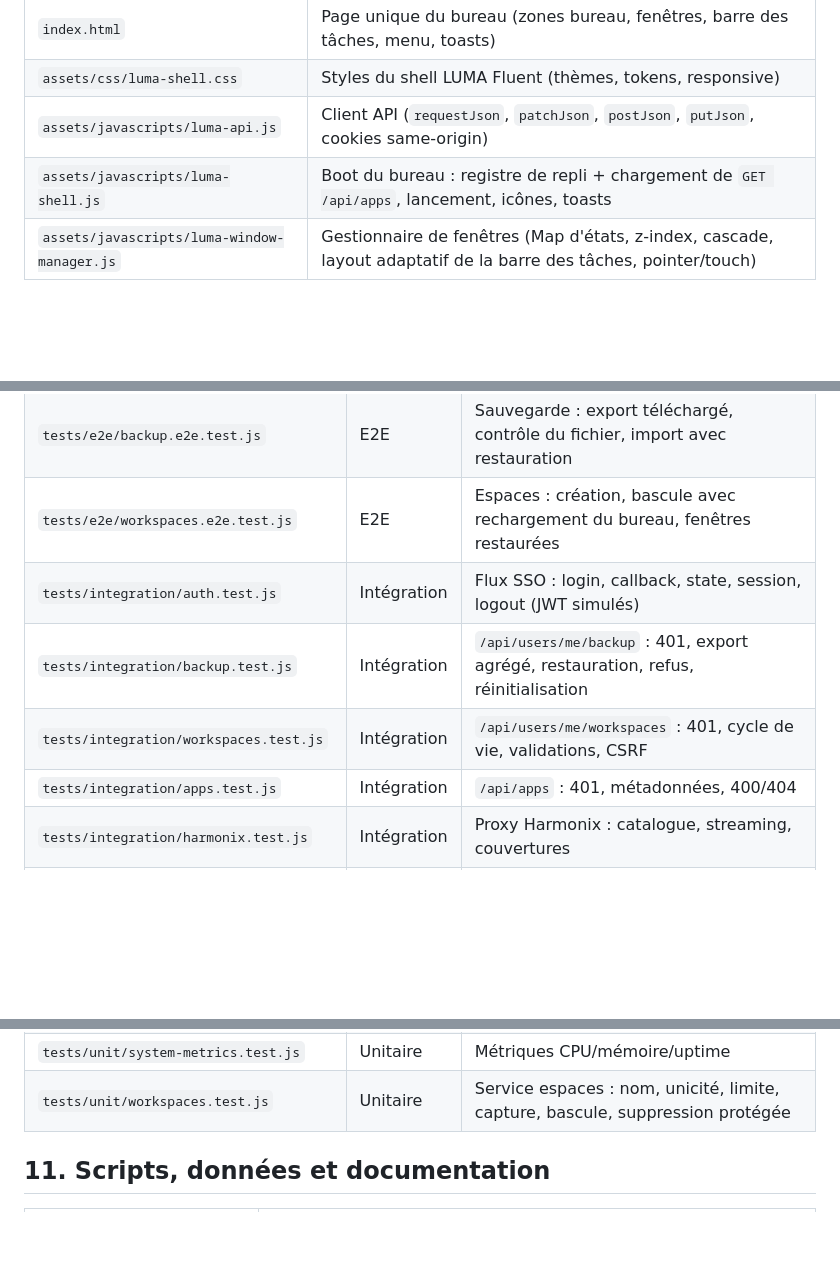
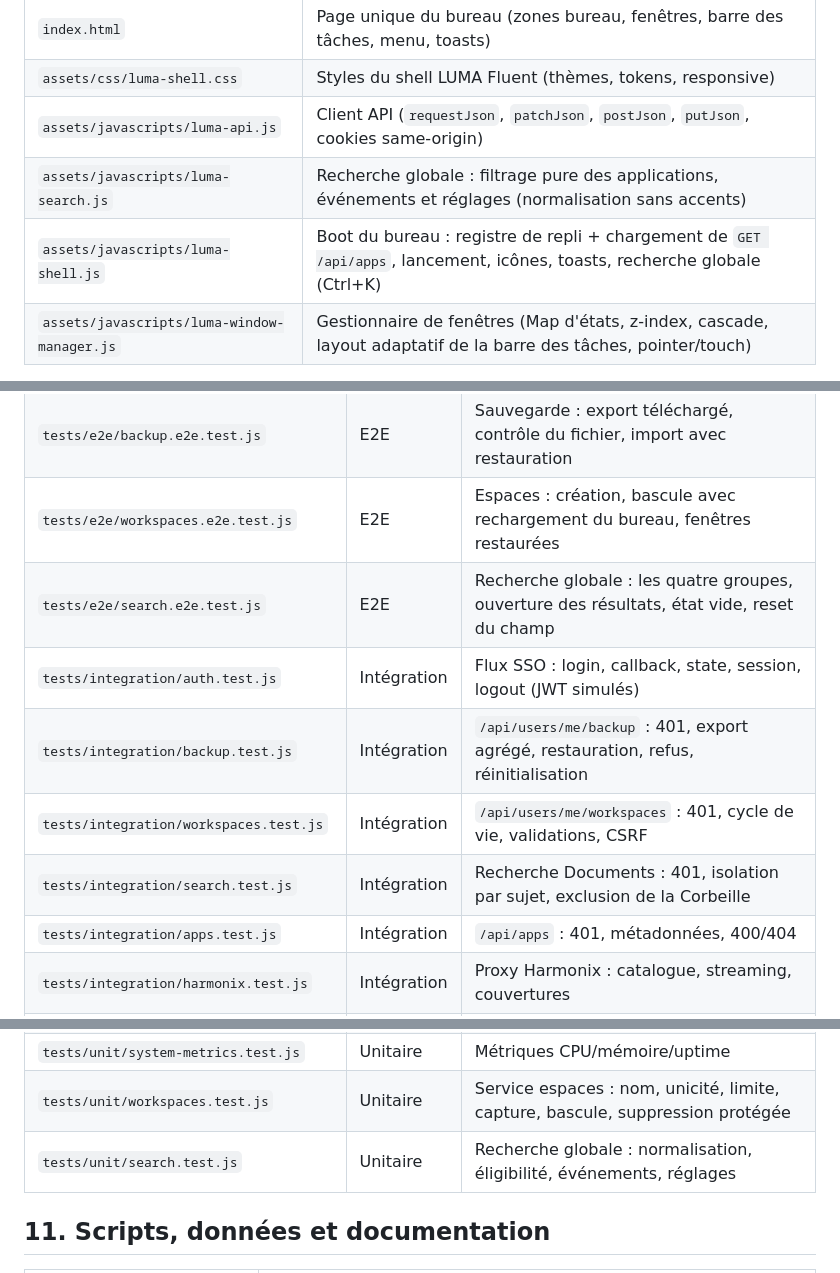
Before and after one commit to Bissiking/WinMa, a Markdown page: docs/INDEX.md, 3 parts joined by grey strips. Drawn GitHub-style; blank space fills up the shorter version.

Commit message:
3.3.0-alpha.10

```diff
--- a/docs/INDEX.md
+++ b/docs/INDEX.md
@@ -247,7 +247,8 @@ WinMa/
 | `index.html` | Page unique du bureau (zones bureau, fenêtres, barre des tâches, menu, toasts) |
 | `assets/css/luma-shell.css` | Styles du shell LUMA Fluent (thèmes, tokens, responsive) |
 | `assets/javascripts/luma-api.js` | Client API (`requestJson`, `patchJson`, `postJson`, `putJson`, cookies same-origin) |
-| `assets/javascripts/luma-shell.js` | Boot du bureau : registre de repli + chargement de `GET /api/apps`, lancement, icônes, toasts |
+| `assets/javascripts/luma-search.js` | Recherche globale : filtrage pure des applications, événements et réglages (normalisation sans accents) |
+| `assets/javascripts/luma-shell.js` | Boot du bureau : registre de repli + chargement de `GET /api/apps`, lancement, icônes, toasts, recherche globale (Ctrl+K) |
 | `assets/javascripts/luma-window-manager.js` | Gestionnaire de fenêtres (Map d'états, z-index, cascade, layout adaptatif de la barre des tâches, pointer/touch) |
 
 > Nettoyage du 14 octobre 2026 : les scripts et styles hérités WinMa (`all.js`, `window/*`, `jquery/`, `date-time.js`, `start-locked.js`, `allstyles.css`, `window.css`, `start-menu.css`) ont été supprimés après vérification de non-utilisation.
@@ -317,9 +318,11 @@ WinMa/
 | `tests/e2e/lock.e2e.test.js` | E2E | Verrouillage de session : verrou manuel, inactivité simulée, propagation multi-onglets, 401 serveur |
 | `tests/e2e/backup.e2e.test.js` | E2E | Sauvegarde : export téléchargé, contrôle du fichier, import avec restauration |
 | `tests/e2e/workspaces.e2e.test.js` | E2E | Espaces : création, bascule avec rechargement du bureau, fenêtres restaurées |
+| `tests/e2e/search.e2e.test.js` | E2E | Recherche globale : les quatre groupes, ouverture des résultats, état vide, reset du champ |
 | `tests/integration/auth.test.js` | Intégration | Flux SSO : login, callback, state, session, logout (JWT simulés) |
 | `tests/integration/backup.test.js` | Intégration | `/api/users/me/backup` : 401, export agrégé, restauration, refus, réinitialisation |
 | `tests/integration/workspaces.test.js` | Intégration | `/api/users/me/workspaces` : 401, cycle de vie, validations, CSRF |
+| `tests/integration/search.test.js` | Intégration | Recherche Documents : 401, isolation par sujet, exclusion de la Corbeille |
 | `tests/integration/apps.test.js` | Intégration | `/api/apps` : 401, métadonnées, 400/404 |
 | `tests/integration/harmonix.test.js` | Intégration | Proxy Harmonix : catalogue, streaming, couvertures |
 | `tests/integration/postgres.test.js` | Intégration | Persistance PostgreSQL (TEST_DATABASE_URL) |
@@ -336,6 +339,7 @@ WinMa/
 | `tests/unit/sonora-studio.test.js` | Unitaire | Service Sonora (fake fetch) |
 | `tests/unit/system-metrics.test.js` | Unitaire | Métriques CPU/mémoire/uptime |
 | `tests/unit/workspaces.test.js` | Unitaire | Service espaces : nom, unicité, limite, capture, bascule, suppression protégée |
+| `tests/unit/search.test.js` | Unitaire | Recherche globale : normalisation, éligibilité, événements, réglages |
 
 ## 11. Scripts, données et documentation
 
```
Also changed, not shown: README.md (+1 -1 lines).
